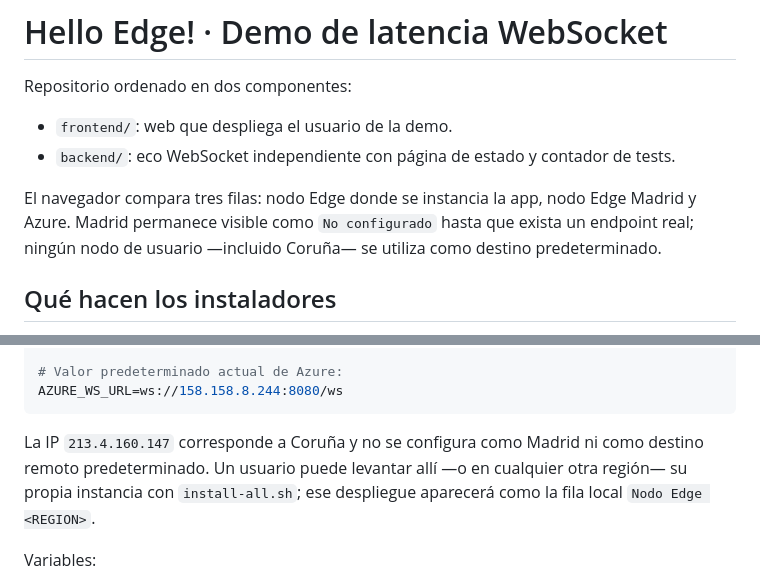
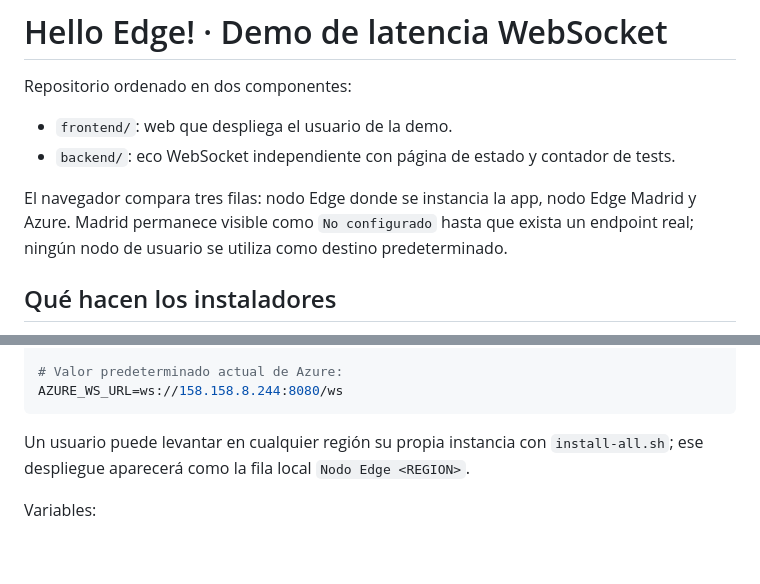
Before and after one commit to miguelmsa1/edgebasico-latencia, a Markdown page: README.md, 2 parts joined by grey strips. Rendered like a GitHub page; blank space fills up the shorter version.

Commit message:
Remove Coruña references from README

````diff
--- a/README.md
+++ b/README.md
@@ -5,7 +5,7 @@ Repositorio ordenado en dos componentes:
 - `frontend/`: web que despliega el usuario de la demo.
 - `backend/`: eco WebSocket independiente con página de estado y contador de tests.
 
-El navegador compara tres filas: nodo Edge donde se instancia la app, nodo Edge Madrid y Azure. Madrid permanece visible como `No configurado` hasta que exista un endpoint real; ningún nodo de usuario —incluido Coruña— se utiliza como destino predeterminado.
+El navegador compara tres filas: nodo Edge donde se instancia la app, nodo Edge Madrid y Azure. Madrid permanece visible como `No configurado` hasta que exista un endpoint real; ningún nodo de usuario se utiliza como destino predeterminado.
 
 ## Qué hacen los instaladores
 
@@ -69,7 +69,7 @@ EDGE_MADRID_WS_URL=ws://<IP-MADRID>:8080/ws
 AZURE_WS_URL=ws://158.158.8.244:8080/ws
 ```
 
-La IP `213.4.160.147` corresponde a Coruña y no se configura como Madrid ni como destino remoto predeterminado. Un usuario puede levantar allí —o en cualquier otra región— su propia instancia con `install-all.sh`; ese despliegue aparecerá como la fila local `Nodo Edge <REGION>`.
+Un usuario puede levantar en cualquier región su propia instancia con `install-all.sh`; ese despliegue aparecerá como la fila local `Nodo Edge <REGION>`.
 
 Variables:
 
````
